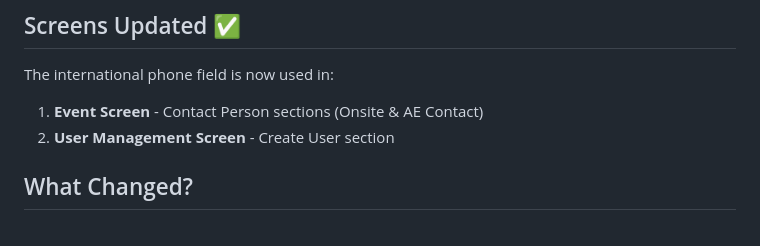
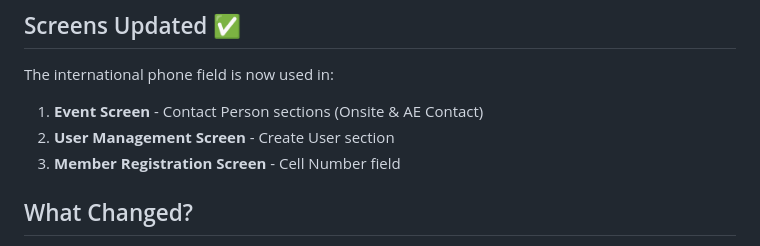
Before and after one commit to munashethedeveloper/kenwell_health_app, a Markdown page: QUICK_START.md, the part around the change. GitHub-like rendering.

```diff
--- a/QUICK_START.md
+++ b/QUICK_START.md
@@ -10,6 +10,7 @@
 The international phone field is now used in:
 1. **Event Screen** - Contact Person sections (Onsite & AE Contact)
 2. **User Management Screen** - Create User section
+3. **Member Registration Screen** - Cell Number field
 
 ## What Changed?
 The Contact Number fields on the **Add Event screen** now support international phone numbers from any country, with an easy-to-use country picker and search functionality.
```
Also changed, not shown: CONTACT_NUMBER_MIGRATION.md (+3 -1 lines), MEMBER_REGISTRATION_PHONE_UPDATE.md (added, +181 -0 lines).
